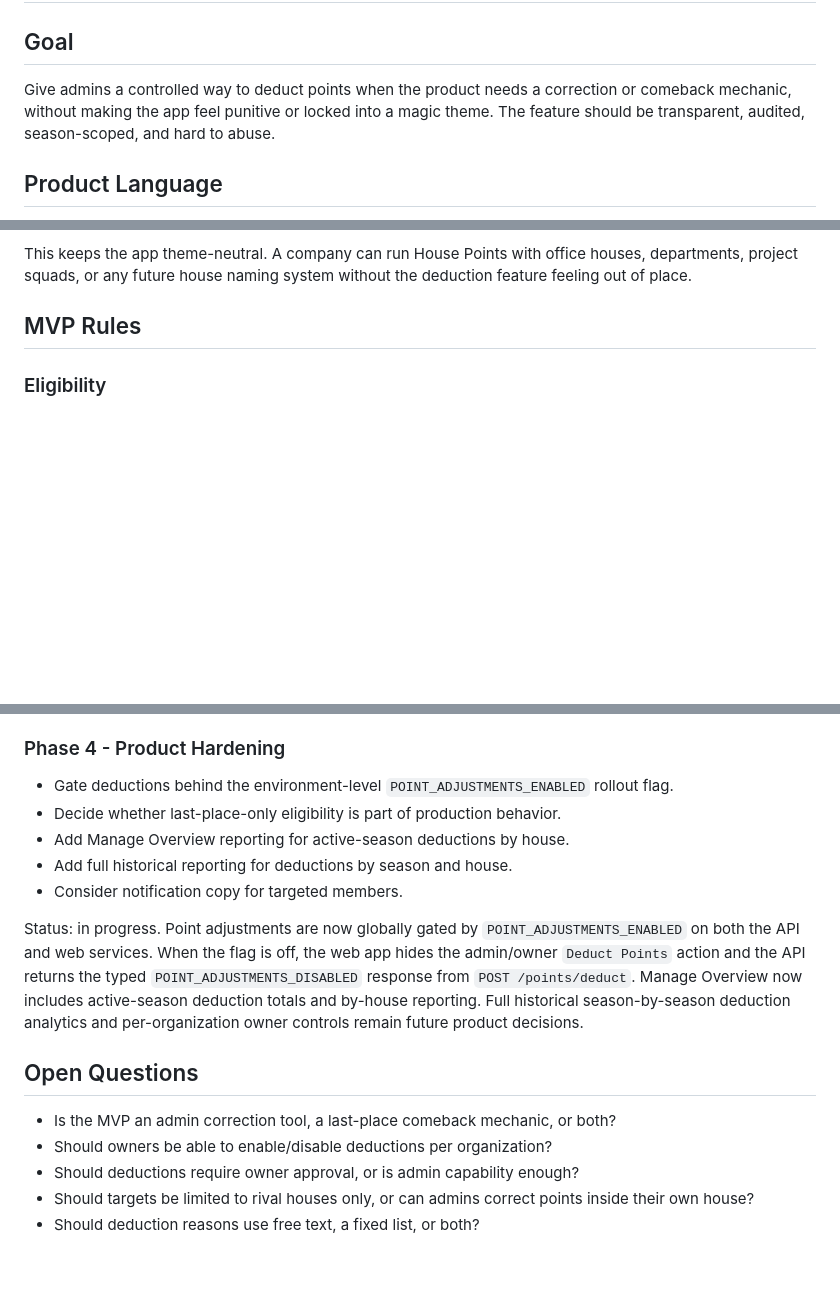
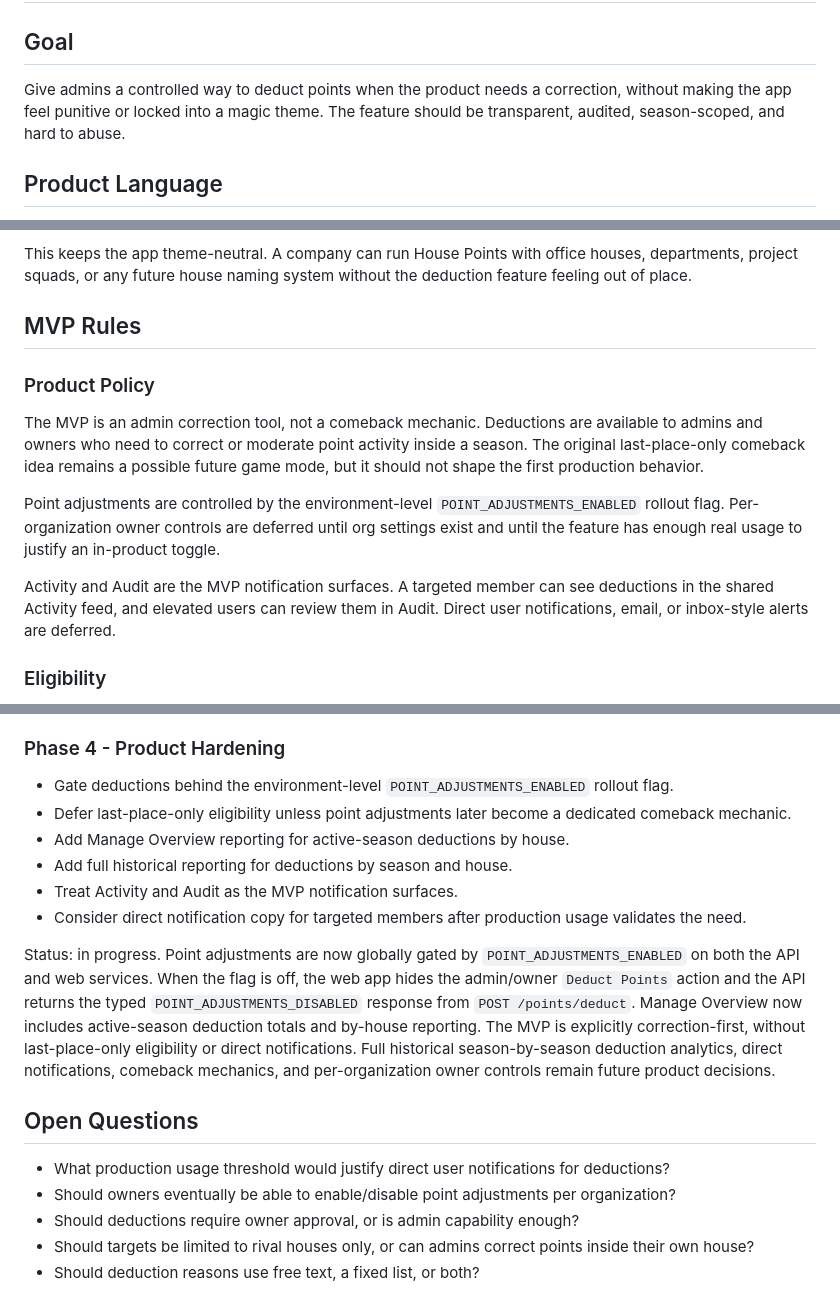
Before and after one commit to Greg89/HousePoints, a Markdown page: docs/point-adjustments-design.md, 3 parts joined by grey strips. GitHub-like rendering; blank space fills up the shorter version.

Commit message:
feat: update point adjustments documentation to clarify correction-first policy and remove comeback mechanic references

```diff
--- a/docs/point-adjustments-design.md
+++ b/docs/point-adjustments-design.md
@@ -2,7 +2,7 @@
 
 ## Goal
 
-Give admins a controlled way to deduct points when the product needs a correction or comeback mechanic, without making the app feel punitive or locked into a magic theme. The feature should be transparent, audited, season-scoped, and hard to abuse.
+Give admins a controlled way to deduct points when the product needs a correction, without making the app feel punitive or locked into a magic theme. The feature should be transparent, audited, season-scoped, and hard to abuse.
 
 ## Product Language
 
@@ -16,6 +16,14 @@ Give admins a controlled way to deduct points when the product needs a correctio
 This keeps the app theme-neutral. A company can run House Points with office houses, departments, project squads, or any future house naming system without the deduction feature feeling out of place.
 
 ## MVP Rules
+
+### Product Policy
+
+The MVP is an admin correction tool, not a comeback mechanic. Deductions are available to admins and owners who need to correct or moderate point activity inside a season. The original last-place-only comeback idea remains a possible future game mode, but it should not shape the first production behavior.
+
+Point adjustments are controlled by the environment-level `POINT_ADJUSTMENTS_ENABLED` rollout flag. Per-organization owner controls are deferred until org settings exist and until the feature has enough real usage to justify an in-product toggle.
+
+Activity and Audit are the MVP notification surfaces. A targeted member can see deductions in the shared Activity feed, and elevated users can review them in Audit. Direct user notifications, email, or inbox-style alerts are deferred.
 
 ### Eligibility
 
@@ -147,17 +157,18 @@ Status: implemented. Admins and owners have a dashboard `Deduct Points` action t
 ### Phase 4 - Product Hardening
 
 - Gate deductions behind the environment-level `POINT_ADJUSTMENTS_ENABLED` rollout flag.
-- Decide whether last-place-only eligibility is part of production behavior.
+- Defer last-place-only eligibility unless point adjustments later become a dedicated comeback mechanic.
 - Add Manage Overview reporting for active-season deductions by house.
 - Add full historical reporting for deductions by season and house.
-- Consider notification copy for targeted members.
+- Treat Activity and Audit as the MVP notification surfaces.
+- Consider direct notification copy for targeted members after production usage validates the need.
 
-Status: in progress. Point adjustments are now globally gated by `POINT_ADJUSTMENTS_ENABLED` on both the API and web services. When the flag is off, the web app hides the admin/owner `Deduct Points` action and the API returns the typed `POINT_ADJUSTMENTS_DISABLED` response from `POST /points/deduct`. Manage Overview now includes active-season deduction totals and by-house reporting. Full historical season-by-season deduction analytics and per-organization owner controls remain future product decisions.
+Status: in progress. Point adjustments are now globally gated by `POINT_ADJUSTMENTS_ENABLED` on both the API and web services. When the flag is off, the web app hides the admin/owner `Deduct Points` action and the API returns the typed `POINT_ADJUSTMENTS_DISABLED` response from `POST /points/deduct`. Manage Overview now includes active-season deduction totals and by-house reporting. The MVP is explicitly correction-first, without last-place-only eligibility or direct notifications. Full historical season-by-season deduction analytics, direct notifications, comeback mechanics, and per-organization owner controls remain future product decisions.
 
 ## Open Questions
 
-- Is the MVP an admin correction tool, a last-place comeback mechanic, or both?
-- Should owners be able to enable/disable deductions per organization?
+- What production usage threshold would justify direct user notifications for deductions?
+- Should owners eventually be able to enable/disable point adjustments per organization?
 - Should deductions require owner approval, or is admin capability enough?
 - Should targets be limited to rival houses only, or can admins correct points inside their own house?
 - Should deduction reasons use free text, a fixed list, or both?
```
Also changed, not shown: other parts of docs/point-adjustments-design.md (+3 -1 lines), docs/upcoming-features.md (+6 -5 lines).
